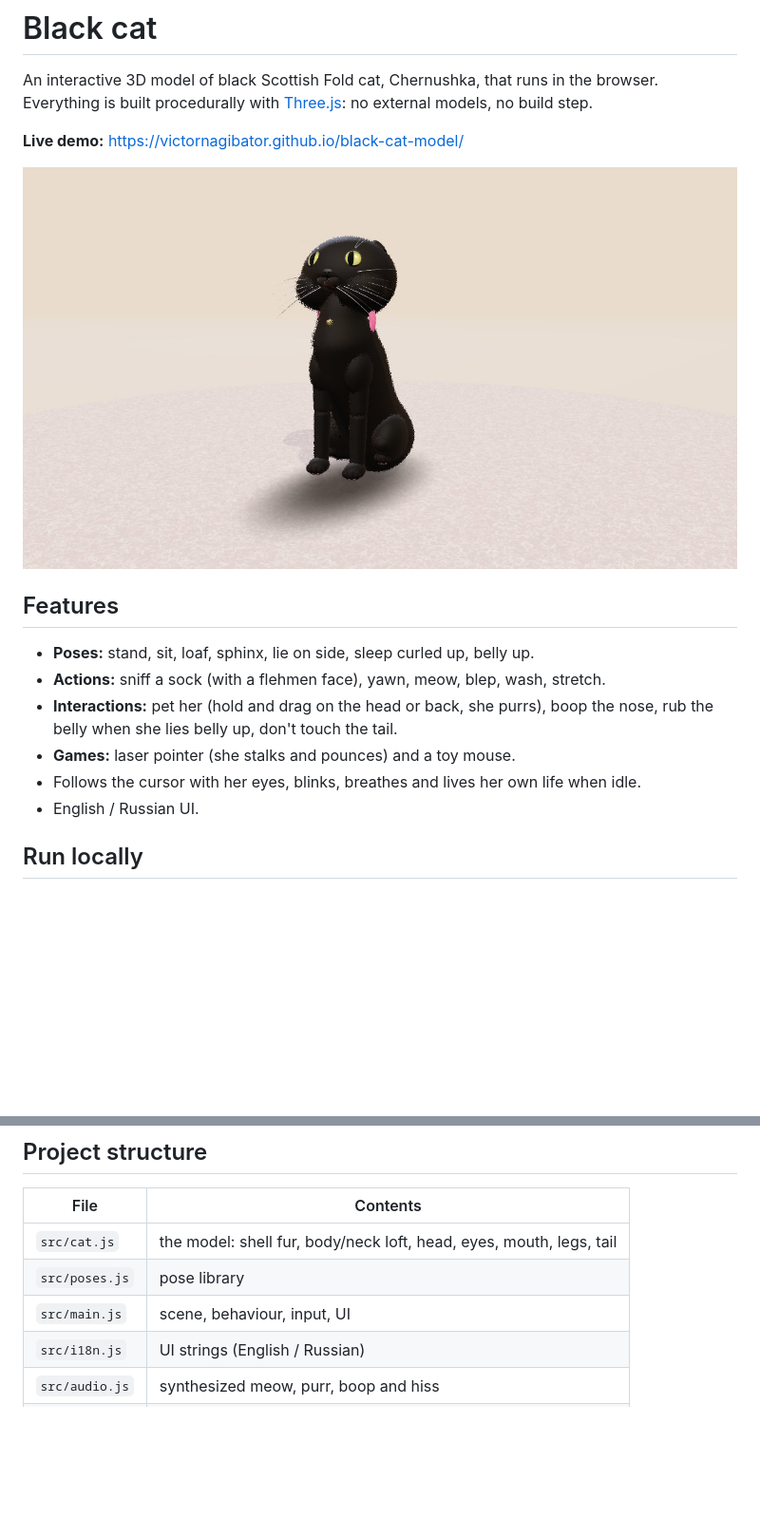
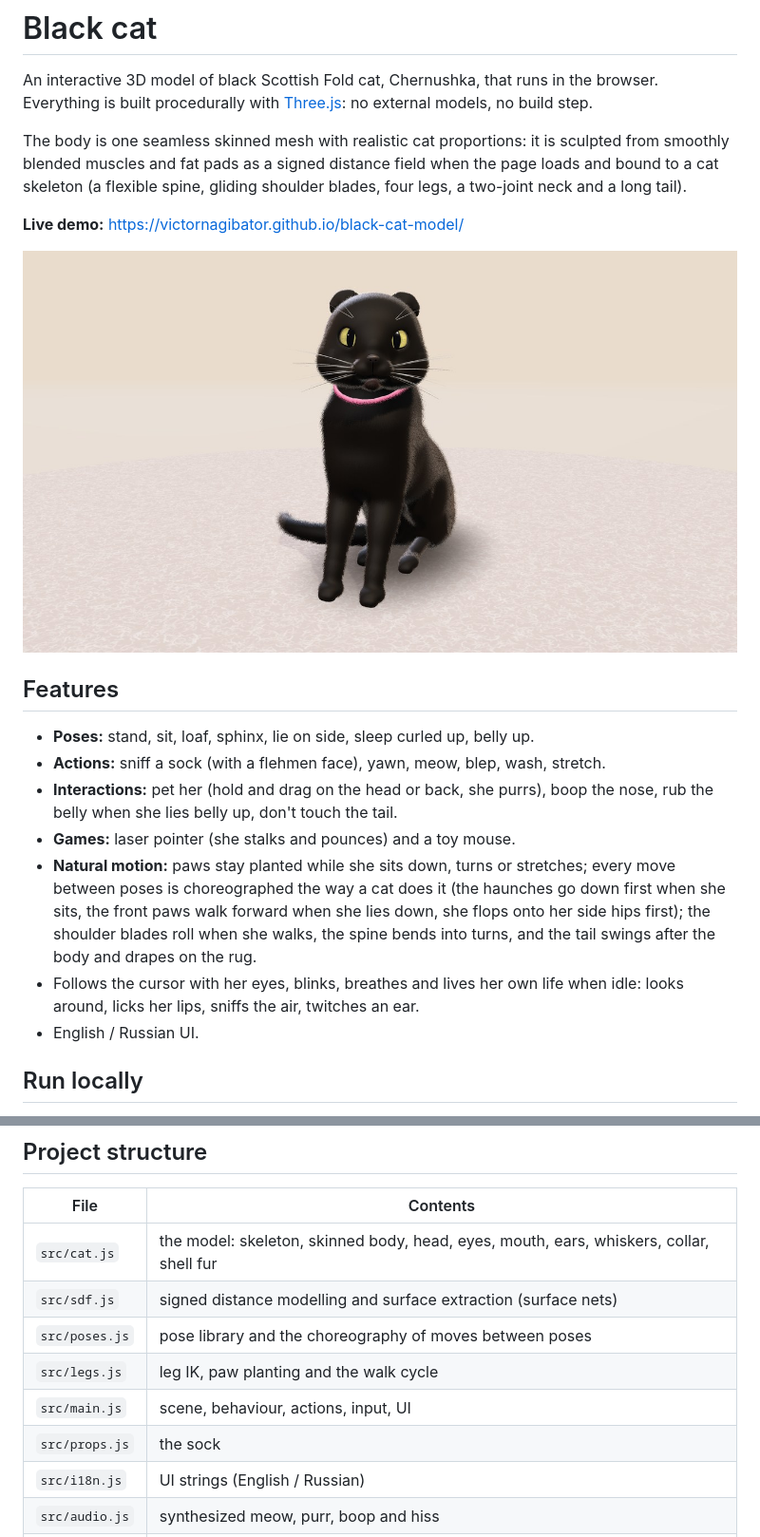
Before and after one commit to VictorNagibator/black-cat-model, a Markdown page: README.md, 2 parts joined by grey strips. Shown at 95% size. Drawn GitHub-style; pictures changed too: docs/preview.jpg; blank space fills up the shorter version.

Commit message:
docs: new preview and README for the seamless model
- docs/preview.jpg: Chernushka sitting with her tail wrapped around the
  paws, rendered from the new model
- README: how the body is built, the natural motion, and the new files
  (sdf.js, legs.js, props.js) in the project structure

Co-Authored-By: Claude Opus 5.5 <noreply@anthropic.com>

```diff
--- a/README.md
+++ b/README.md
@@ -2,6 +2,10 @@
 
 An interactive 3D model of black Scottish Fold cat, Chernushka, that runs in the browser.
 Everything is built procedurally with [Three.js](https://threejs.org/): no external models, no build step.
+
+The body is one seamless skinned mesh with realistic cat proportions: it is sculpted from smoothly
+blended muscles and fat pads as a signed distance field when the page loads and bound to a cat
+skeleton (a flexible spine, gliding shoulder blades, four legs, a two-joint neck and a long tail).
 
 **Live demo:** https://victornagibator.github.io/black-cat-model/
 
@@ -13,7 +17,12 @@ Everything is built procedurally with [Three.js](https://threejs.org/): no exter
 - **Actions:** sniff a sock (with a flehmen face), yawn, meow, blep, wash, stretch.
 - **Interactions:** pet her (hold and drag on the head or back, she purrs), boop the nose, rub the belly when she lies belly up, don't touch the tail.
 - **Games:** laser pointer (she stalks and pounces) and a toy mouse.
-- Follows the cursor with her eyes, blinks, breathes and lives her own life when idle.
+- **Natural motion:** paws stay planted while she sits down, turns or stretches; every move between
+  poses is choreographed the way a cat does it (the haunches go down first when she sits, the front
+  paws walk forward when she lies down, she flops onto her side hips first); the shoulder blades roll
+  when she walks, the spine bends into turns, and the tail swings after the body and drapes on the rug.
+- Follows the cursor with her eyes, blinks, breathes and lives her own life when idle: looks around,
+  licks her lips, sniffs the air, twitches an ear.
 - English / Russian UI.
 
 ## Run locally
@@ -31,9 +40,12 @@ Then open http://localhost:5188. Any other static file server works too.
 
 | File | Contents |
 | --- | --- |
-| `src/cat.js` | the model: shell fur, body/neck loft, head, eyes, mouth, legs, tail |
-| `src/poses.js` | pose library |
-| `src/main.js` | scene, behaviour, input, UI |
+| `src/cat.js` | the model: skeleton, skinned body, head, eyes, mouth, ears, whiskers, collar, shell fur |
+| `src/sdf.js` | signed distance modelling and surface extraction (surface nets) |
+| `src/poses.js` | pose library and the choreography of moves between poses |
+| `src/legs.js` | leg IK, paw planting and the walk cycle |
+| `src/main.js` | scene, behaviour, actions, input, UI |
+| `src/props.js` | the sock |
 | `src/i18n.js` | UI strings (English / Russian) |
 | `src/audio.js` | synthesized meow, purr, boop and hiss |
 | `serve.js` | tiny zero-dependency dev server |
```
